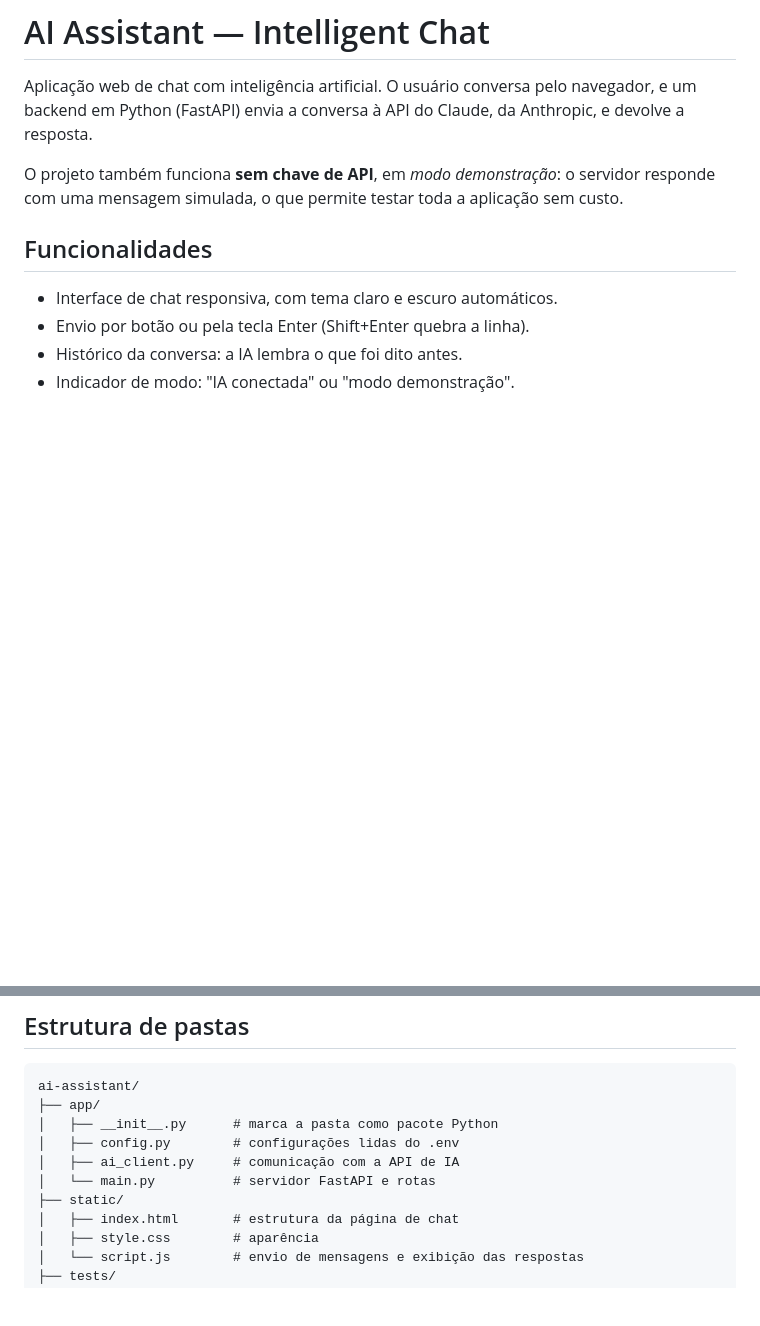
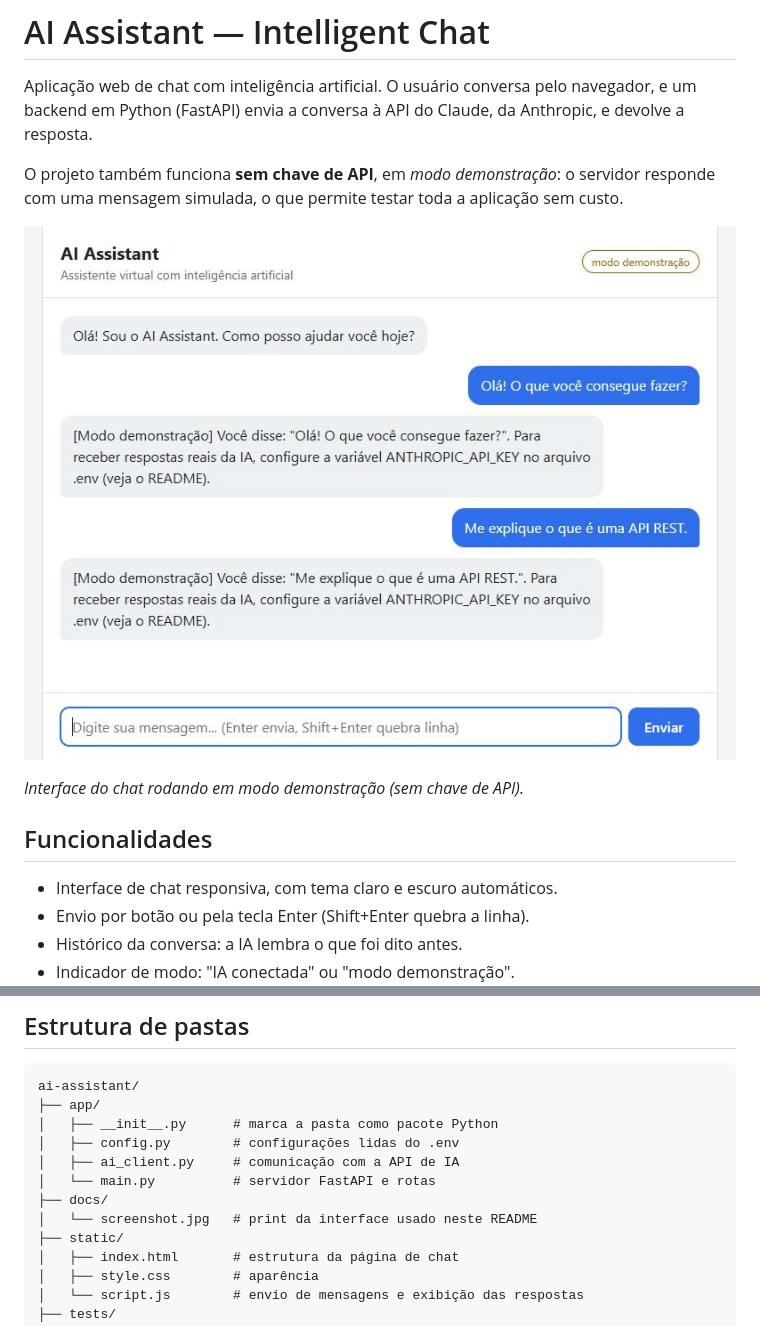
Before and after one commit to LuizEduardo-Du/ai-assistant, a Markdown page: README.md, 2 parts joined by grey strips. Drawn GitHub-style; pictures changed too: docs/screenshot.jpg (added); blank space fills up the shorter version.

Commit message:
Adiciona print da interface ao README

```diff
--- a/README.md
+++ b/README.md
@@ -3,6 +3,10 @@
 Aplicação web de chat com inteligência artificial. O usuário conversa pelo navegador, e um backend em Python (FastAPI) envia a conversa à API do Claude, da Anthropic, e devolve a resposta.
 
 O projeto também funciona **sem chave de API**, em *modo demonstração*: o servidor responde com uma mensagem simulada, o que permite testar toda a aplicação sem custo.
+
+![Tela do AI Assistant: conversa em modo demonstração](docs/screenshot.jpg)
+
+*Interface do chat rodando em modo demonstração (sem chave de API).*
 
 ## Funcionalidades
 
@@ -54,6 +58,8 @@ ai-assistant/
 │   ├── config.py        # configurações lidas do .env
 │   ├── ai_client.py     # comunicação com a API de IA
 │   └── main.py          # servidor FastAPI e rotas
+├── docs/
+│   └── screenshot.jpg   # print da interface usado neste README
 ├── static/
 │   ├── index.html       # estrutura da página de chat
 │   ├── style.css        # aparência
```
